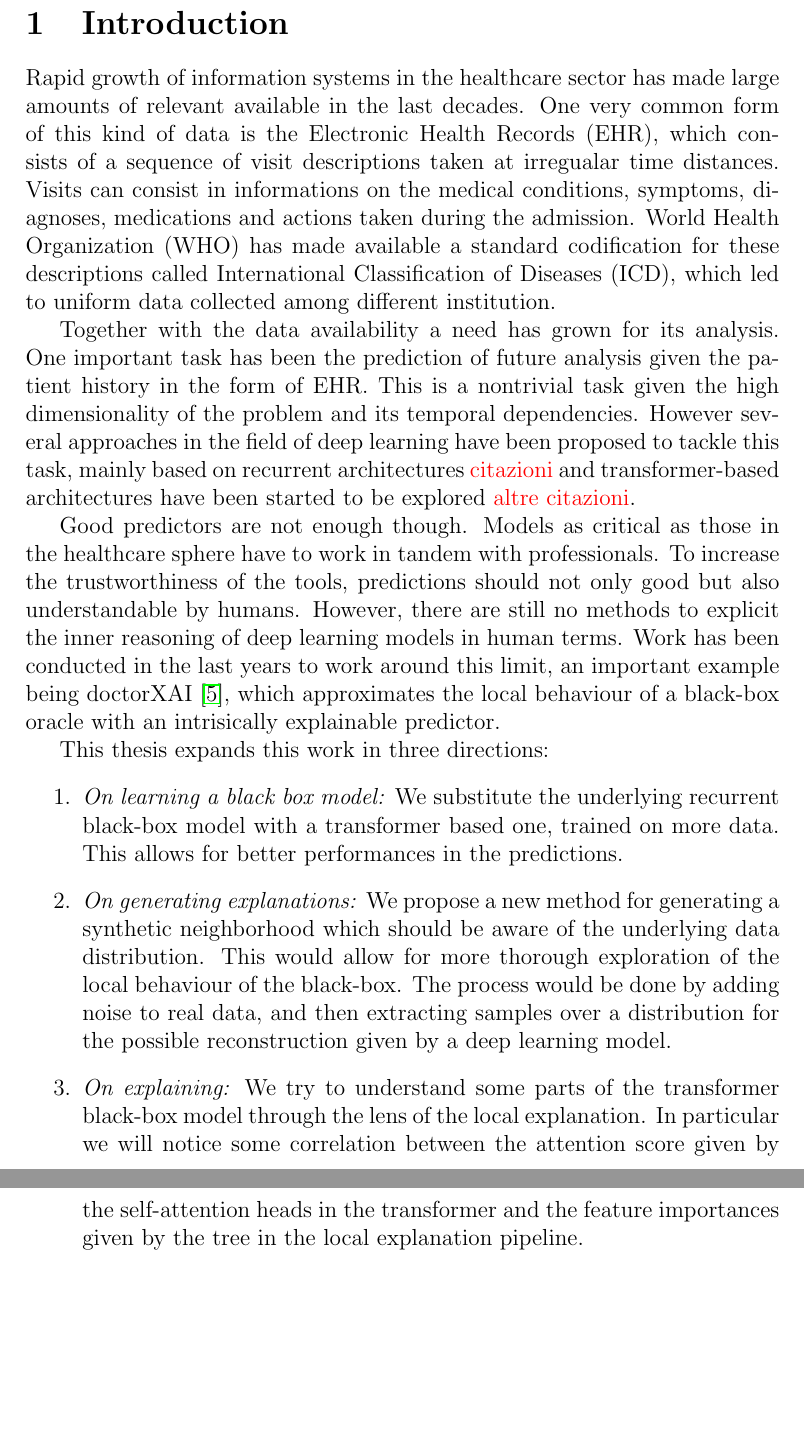
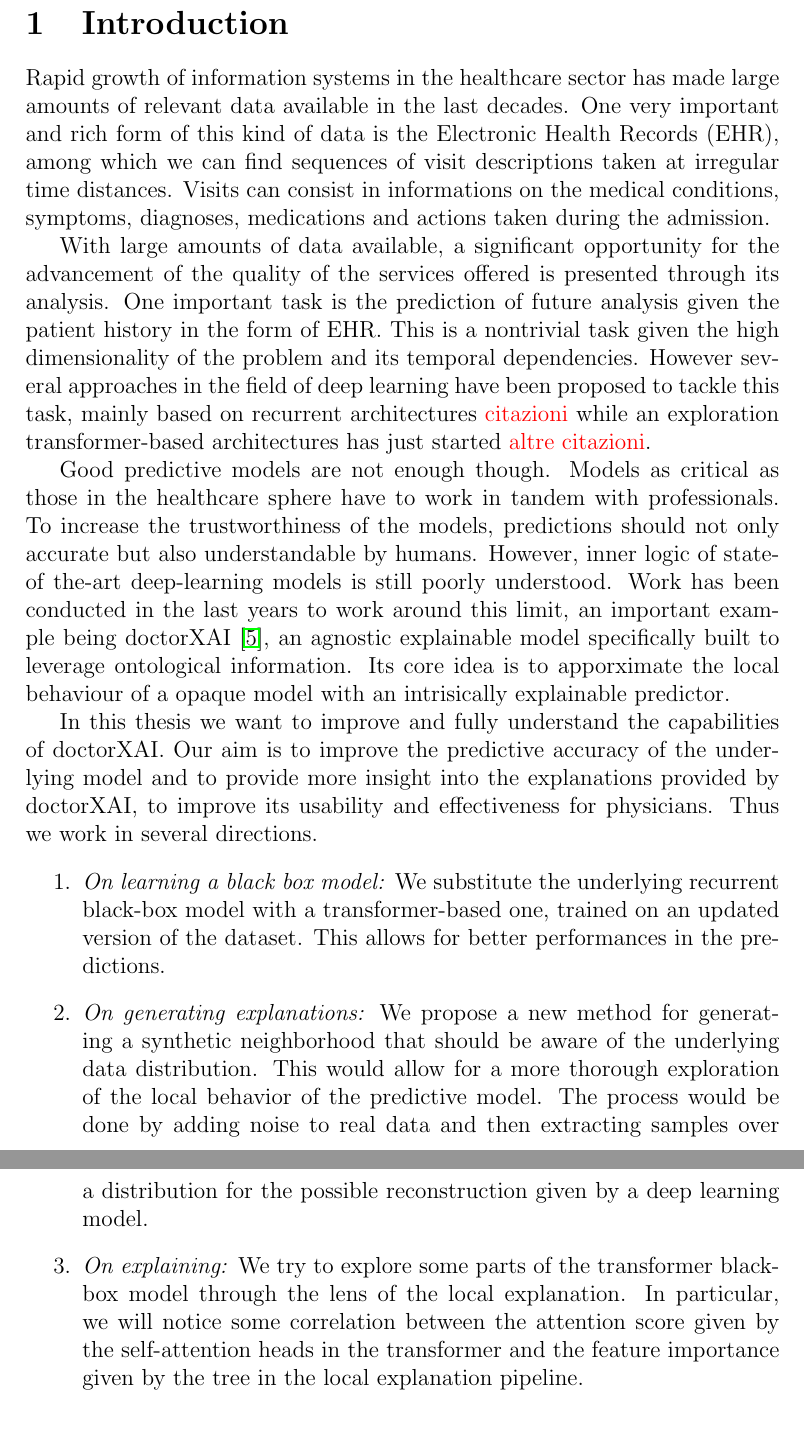
Before and after one commit to Teiolass/tesi_magistrale, a LaTeX document (main.tex): two parts of pages 2 and 3 of 23, joined at a grey line, cut so that both start at the same text, the shorter picture padded with empty space. Compiled offline with pdfLaTeX.

Commit message:
correzioni

```diff
--- a/main.tex
+++ b/main.tex
@@ -18,43 +18,46 @@
 
 \section{Introduction}
 
-Rapid growth of information systems in the healthcare sector has made large amounts of relevant
-available in the last decades. One very common form of this kind of data is the Electronic Health
-Records (EHR), which consists of a sequence of visit descriptions taken at irregualar time
-distances. Visits can consist in informations on the medical conditions, symptoms, diagnoses,
-medications and actions taken during the admission. World Health Organization (WHO) has made
-available a standard codification for these descriptions called International Classification of
-Diseases (ICD), which led to uniform data collected among different institution.
+Rapid growth of information systems in the healthcare sector has made large amounts of relevant data
+available in the last decades. One very important and rich form of this kind of data is the
+Electronic Health Records (EHR), among which we can find sequences of visit descriptions taken at
+irregular time distances. Visits can consist in informations on the medical conditions, symptoms,
+diagnoses, medications and actions taken during the admission.
 
-Together with the data availability a need has grown for its analysis. One important task has been
-the prediction of future analysis given the patient history in the form of EHR. This is a nontrivial
-task given the high dimensionality of the problem and its temporal dependencies. However several
-approaches in the field of deep learning have been proposed to tackle this task, mainly based on
-recurrent architectures \deb{citazioni} and transformer-based architectures have been started to be
-explored \deb{altre citazioni}.
+With large amounts of data available, a significant opportunity for the advancement of the quality of
+the services offered is presented through its analysis. One important task is the prediction of
+future analysis given the patient history in the form of EHR. This is a nontrivial task given the
+high dimensionality of the problem and its temporal dependencies. However several approaches in the
+field of deep learning have been proposed to tackle this task, mainly based on recurrent
+architectures \deb{citazioni} while an exploration transformer-based architectures has just started
+\deb{altre citazioni}.
 
-Good predictors are not enough though. Models as critical as those in the healthcare sphere have to
-work in tandem with professionals. To increase the trustworthiness of the tools, predictions should
-not only good but also understandable by humans. However, there are still no methods to explicit
-the inner reasoning of deep learning models in human terms. Work has been conducted in the last
-years to work around this limit, an important example being doctorXAI \cite{panigutti-xai}, which
-approximates the local behaviour of a black-box oracle with an intrisically explainable predictor.
+Good predictive models are not enough though. Models as critical as those in the healthcare sphere
+have to work in tandem with professionals. To increase the trustworthiness of the models,
+predictions should not only accurate but also understandable by humans. However, inner logic of
+state-of the-art deep-learning models is still poorly understood. Work has been conducted in the
+last years to work around this limit, an important example being doctorXAI \cite{panigutti-xai}, an
+agnostic explainable model specifically built to leverage ontological information. Its core idea is
+to apporximate the local behaviour of a opaque model with an intrisically explainable predictor.
 
-This thesis expands this work in three directions:
+In this thesis we want to improve and fully understand the capabilities of doctorXAI. Our aim is to
+improve the predictive accuracy of the underlying model and to provide more insight into the
+explanations provided by doctorXAI, to improve its usability and effectiveness for physicians. Thus
+we work in several directions.
 \begin{enumerate}
 \item \emph{On learning a black box model:} We substitute the underlying recurrent black-box model
-with a transformer based one, trained on more data. This allows for better performances in the
-predictions.
+with a transformer-based one, trained on an updated version of the dataset. This allows for better
+performances in the predictions.
 
 \item \emph{On generating explanations:}  We propose a new method for generating a synthetic
-neighborhood which should be aware of the underlying data distribution. This would allow for more
-thorough exploration of the local behaviour of the black-box. The process would be done by adding
-noise to real data, and then extracting samples over a distribution for the possible reconstruction
-given by a deep learning model.
+neighborhood that should be aware of the underlying data distribution. This would allow for a more
+thorough exploration of the local behavior of the predictive model. The process would be done by
+adding noise to real data and then extracting samples over a distribution for the possible
+reconstruction given by a deep learning model.
 
-\item \emph{On explaining:} We try to understand some parts of the transformer black-box model
-through the lens of the local explanation. In particular we will notice some correlation between the
-attention score given by the self-attention heads in the transformer and the feature importances
+\item \emph{On explaining:} We try to explore some parts of the transformer black-box model
+through the lens of the local explanation. In particular, we will notice some correlation between the
+attention score given by the self-attention heads in the transformer and the feature importance
 given by the tree in the local explanation pipeline.
 \end{enumerate}
 
```
